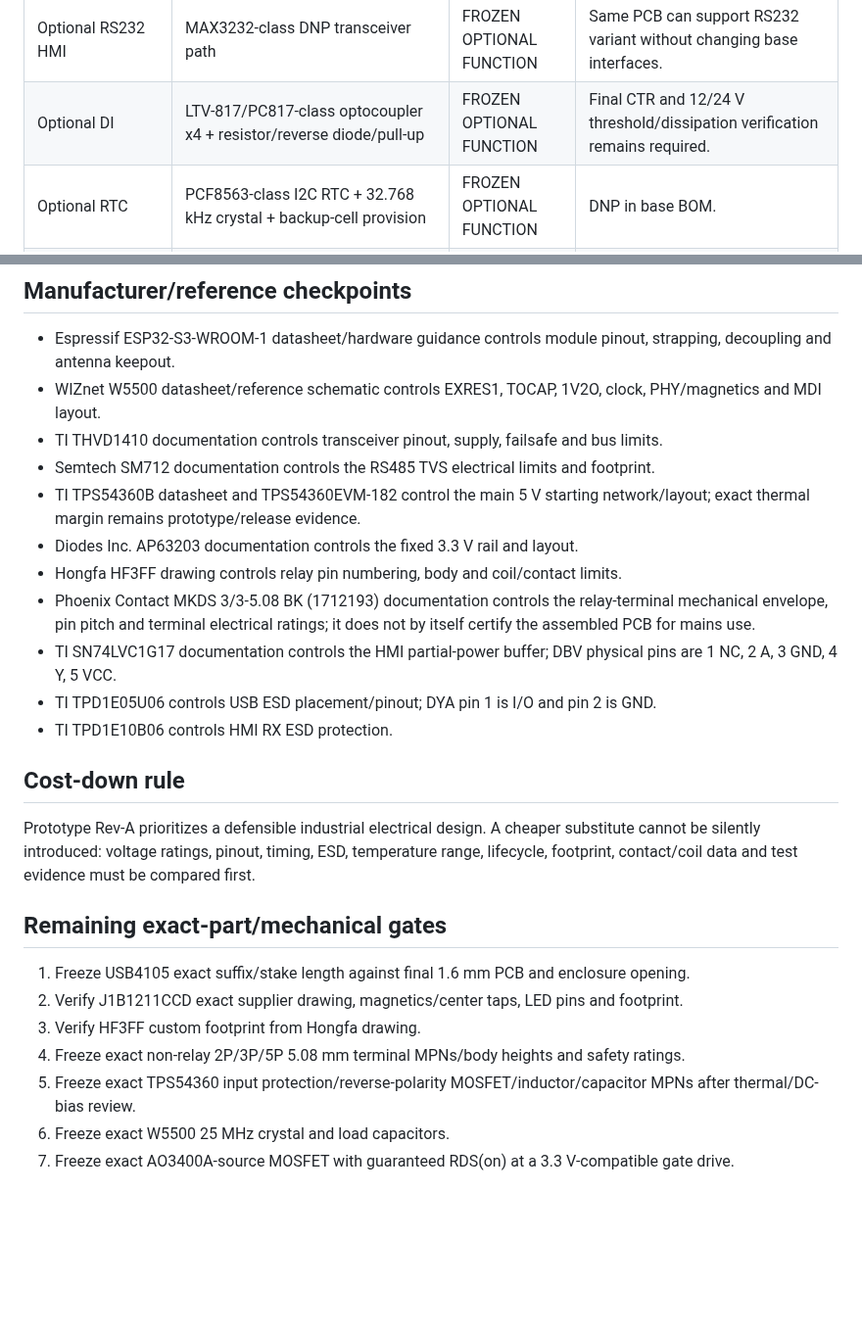
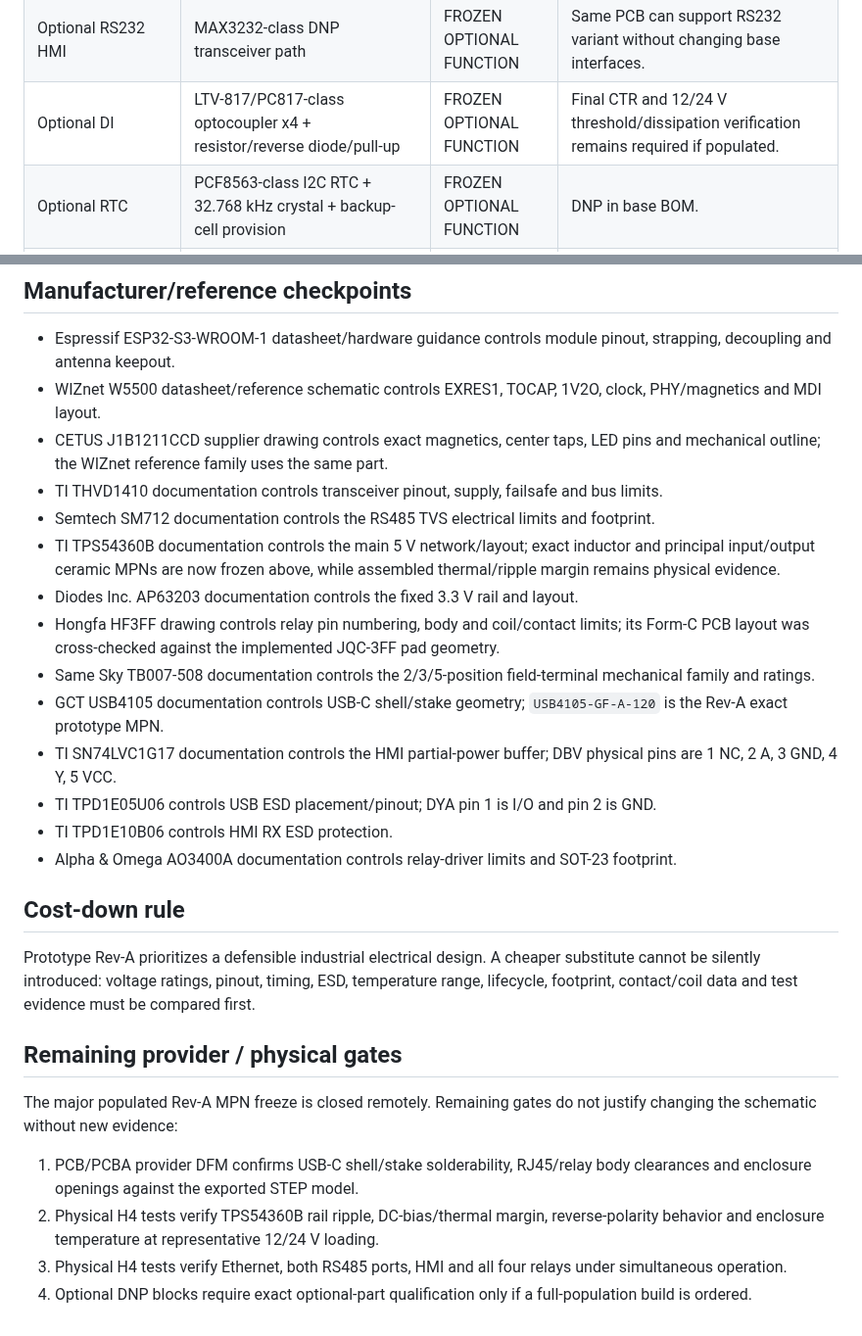
Before and after one commit to raohassandev/esp32_firmware, a Markdown page: hardware/kicad/COMPONENT_SELECTION.md, 2 parts joined by grey strips. Shown at 98% size. GitHub-like rendering; blank space fills up the shorter version.

Commit message:
docs: close Rev-A major component freeze

```diff
--- a/hardware/kicad/COMPONENT_SELECTION.md
+++ b/hardware/kicad/COMPONENT_SELECTION.md
@@ -29,7 +34,7 @@ This file controls major-component choices for the KiCad implementation. `FROZEN
 | RUN/status LED | Würth 150080VS75000 green, 0805 | FROZEN FOR PROTOTYPE | GPIO35 via LVC14; green means RUN/healthy. |
 | FAULT/WARNING LED | Würth 150080RS75000 red, 0805 | FROZEN FOR PROTOTYPE | GPIO21 via LVC14; red means FAULT; red+green means WARNING. |
 | Optional RS232 HMI | MAX3232-class DNP transceiver path | FROZEN OPTIONAL FUNCTION | Same PCB can support RS232 variant without changing base interfaces. |
-| Optional DI | LTV-817/PC817-class optocoupler x4 + resistor/reverse diode/pull-up | FROZEN OPTIONAL FUNCTION | Final CTR and 12/24 V threshold/dissipation verification remains required. |
+| Optional DI | LTV-817/PC817-class optocoupler x4 + resistor/reverse diode/pull-up | FROZEN OPTIONAL FUNCTION | Final CTR and 12/24 V threshold/dissipation verification remains required if populated. |
 | Optional RTC | PCF8563-class I2C RTC + 32.768 kHz crystal + backup-cell provision | FROZEN OPTIONAL FUNCTION | DNP in base BOM. |
 | Optional microSD | SPI microSD socket + ESD/pull-up network | FROZEN OPTIONAL FUNCTION | DNP in base BOM. |
 
@@ -37,26 +42,28 @@ This file controls major-component choices for the KiCad implementation. `FROZEN
 
 - Espressif ESP32-S3-WROOM-1 datasheet/hardware guidance controls module pinout, strapping, decoupling and antenna keepout.
 - WIZnet W5500 datasheet/reference schematic controls EXRES1, TOCAP, 1V2O, clock, PHY/magnetics and MDI layout.
+- CETUS J1B1211CCD supplier drawing controls exact magnetics, center taps, LED pins and mechanical outline; the WIZnet reference family uses the same part.
 - TI THVD1410 documentation controls transceiver pinout, supply, failsafe and bus limits.
 - Semtech SM712 documentation controls the RS485 TVS electrical limits and footprint.
-- TI TPS54360B datasheet and TPS54360EVM-182 control the main 5 V starting network/layout; exact thermal margin remains prototype/release evidence.
+- TI TPS54360B documentation controls the main 5 V network/layout; exact inductor and principal input/output ceramic MPNs are now frozen above, while assembled thermal/ripple margin remains physical evidence.
 - Diodes Inc. AP63203 documentation controls the fixed 3.3 V rail and layout.
-- Hongfa HF3FF drawing controls relay pin numbering, body and coil/contact limits.
-- Phoenix Contact MKDS 3/3-5.08 BK (1712193) documentation controls the relay-terminal mechanical envelope, pin pitch and terminal electrical ratings; it does not by itself certify the assembled PCB for mains use.
+- Hongfa HF3FF drawing controls relay pin numbering, body and coil/contact limits; its Form-C PCB layout was cross-checked against the implemented JQC-3FF pad geometry.
+- Same Sky TB007-508 documentation controls the 2/3/5-position field-terminal mechanical family and ratings.
+- GCT USB4105 documentation controls USB-C shell/stake geometry; `USB4105-GF-A-120` is the Rev-A exact prototype MPN.
 - TI SN74LVC1G17 documentation controls the HMI partial-power buffer; DBV physical pins are 1 NC, 2 A, 3 GND, 4 Y, 5 VCC.
 - TI TPD1E05U06 controls USB ESD placement/pinout; DYA pin 1 is I/O and pin 2 is GND.
 - TI TPD1E10B06 controls HMI RX ESD protection.
+- Alpha & Omega AO3400A documentation controls relay-driver limits and SOT-23 footprint.
 
 ## Cost-down rule
 
 Prototype Rev-A prioritizes a defensible industrial electrical design. A cheaper substitute cannot be silently introduced: voltage ratings, pinout, timing, ESD, temperature range, lifecycle, footprint, contact/coil data and test evidence must be compared first.
 
-## Remaining exact-part/mechanical gates
+## Remaining provider / physical gates
 
-1. Freeze USB4105 exact suffix/stake length against final 1.6 mm PCB and enclosure opening.
-2. Verify J1B1211CCD exact supplier drawing, magnetics/center taps, LED pins and footprint.
-3. Verify HF3FF custom footprint from Hongfa drawing.
-4. Freeze exact non-relay 2P/3P/5P 5.08 mm terminal MPNs/body heights and safety ratings.
-5. Freeze exact TPS54360 input protection/reverse-polarity MOSFET/inductor/capacitor MPNs after thermal/DC-bias review.
-6. Freeze exact W5500 25 MHz crystal and load capacitors.
-7. Freeze exact AO3400A-source MOSFET with guaranteed RDS(on) at a 3.3 V-compatible gate drive.
+The major populated Rev-A MPN freeze is closed remotely. Remaining gates do not justify changing the schematic without new evidence:
+
+1. PCB/PCBA provider DFM confirms USB-C shell/stake solderability, RJ45/relay body clearances and enclosure openings against the exported STEP model.
+2. Physical H4 tests verify TPS54360B rail ripple, DC-bias/thermal margin, reverse-polarity behavior and enclosure temperature at representative 12/24 V loading.
+3. Physical H4 tests verify Ethernet, both RS485 ports, HMI and all four relays under simultaneous operation.
+4. Optional DNP blocks require exact optional-part qualification only if a full-population build is ordered.
```
Also changed, not shown: other parts of hardware/kicad/COMPONENT_SELECTION.md (+17 -12 lines).
